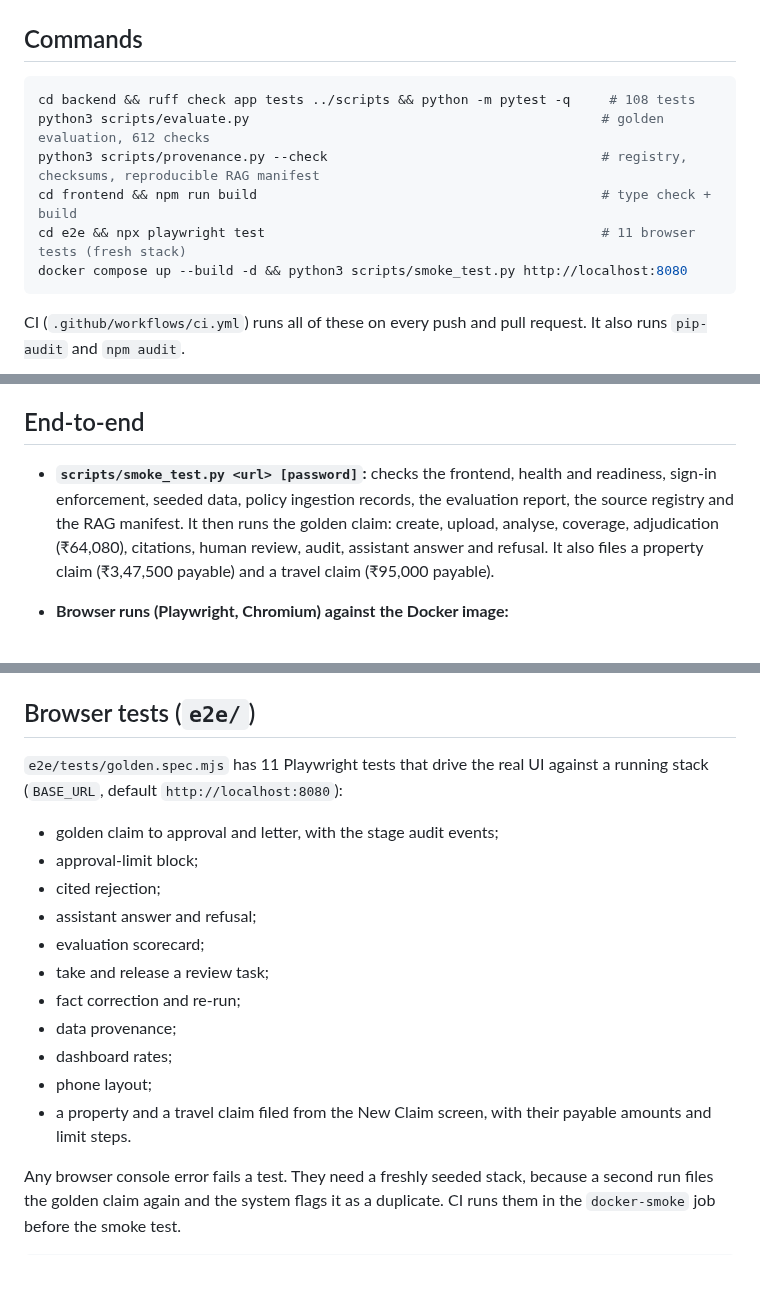
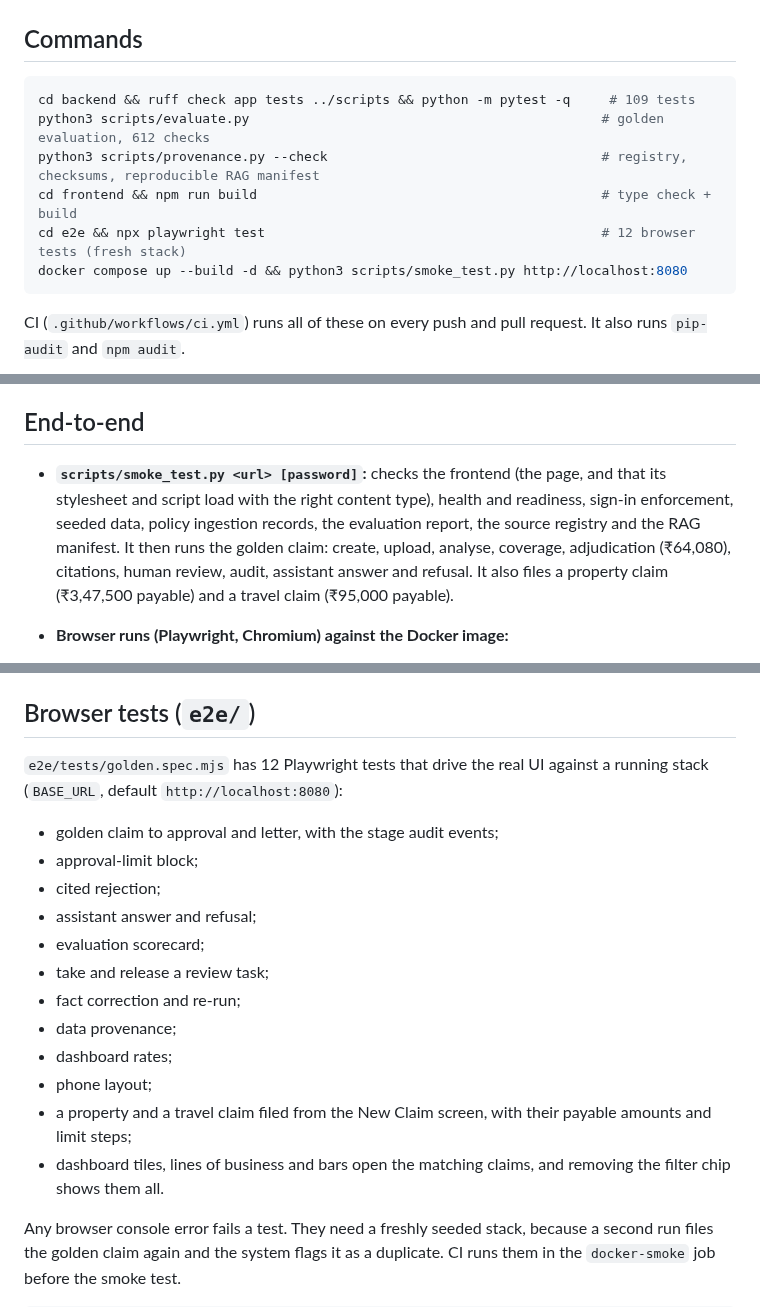
Before and after one commit to sricharansk/CLAIM-SENSE, a Markdown page: docs/TESTING.md, 3 parts joined by grey strips. Drawn GitHub-style; blank space fills up the shorter version.

````diff
--- a/docs/TESTING.md
+++ b/docs/TESTING.md
@@ -3,11 +3,11 @@
 ## Commands
 
 ```bash
-cd backend && ruff check app tests ../scripts && python -m pytest -q     # 108 tests
+cd backend && ruff check app tests ../scripts && python -m pytest -q     # 109 tests
 python3 scripts/evaluate.py                                             # golden evaluation, 612 checks
 python3 scripts/provenance.py --check                                   # registry, checksums, reproducible RAG manifest
 cd frontend && npm run build                                            # type check + build
-cd e2e && npx playwright test                                           # 11 browser tests (fresh stack)
+cd e2e && npx playwright test                                           # 12 browser tests (fresh stack)
 docker compose up --build -d && python3 scripts/smoke_test.py http://localhost:8080
 ```
 
@@ -42,7 +42,7 @@ Tests use an isolated temporary SQLite database seeded from `data/`. The LLM is
 
 ## End-to-end
 
-- **`scripts/smoke_test.py <url> [password]`:** checks the frontend, health and readiness, sign-in enforcement, seeded data, policy ingestion records, the evaluation report, the source registry and the RAG manifest. It then runs the golden claim: create, upload, analyse, coverage, adjudication (₹64,080), citations, human review, audit, assistant answer and refusal. It also files a property claim (₹3,47,500 payable) and a travel claim (₹95,000 payable).
+- **`scripts/smoke_test.py <url> [password]`:** checks the frontend (the page, and that its stylesheet and script load with the right content type), health and readiness, sign-in enforcement, seeded data, policy ingestion records, the evaluation report, the source registry and the RAG manifest. It then runs the golden claim: create, upload, analyse, coverage, adjudication (₹64,080), citations, human review, audit, assistant answer and refusal. It also files a property claim (₹3,47,500 payable) and a travel claim (₹95,000 payable).
 - **Browser runs (Playwright, Chromium) against the Docker image:**
   - sign in;
   - create a claim, upload, analyse;
@@ -60,7 +60,7 @@ Tests use an isolated temporary SQLite database seeded from `data/`. The LLM is
 
 ## Browser tests (`e2e/`)
 
-`e2e/tests/golden.spec.mjs` has 11 Playwright tests that drive the real UI against a running stack (`BASE_URL`, default `http://localhost:8080`):
+`e2e/tests/golden.spec.mjs` has 12 Playwright tests that drive the real UI against a running stack (`BASE_URL`, default `http://localhost:8080`):
 
 - golden claim to approval and letter, with the stage audit events;
 - approval-limit block;
@@ -72,7 +72,8 @@ Tests use an isolated temporary SQLite database seeded from `data/`. The LLM is
 - data provenance;
 - dashboard rates;
 - phone layout;
-- a property and a travel claim filed from the New Claim screen, with their payable amounts and limit steps.
+- a property and a travel claim filed from the New Claim screen, with their payable amounts and limit steps;
+- dashboard tiles, lines of business and bars open the matching claims, and removing the filter chip shows them all.
 
 Any browser console error fails a test. They need a freshly seeded stack, because a second run files the golden claim again and the system flags it as a duplicate. CI runs them in the `docker-smoke` job before the smoke test.
 
````
Also changed, not shown: README.md (+4 -4 lines), docs/IMPLEMENTATION_STATUS.md (+6 -0 lines), docs/screenshots/23-dashboard-interactive.png (added), docs/screenshots/24-claims-filtered-travel.png (added), 9 other files.
